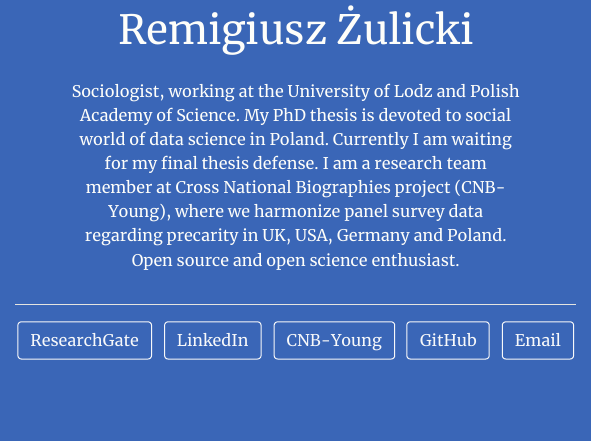
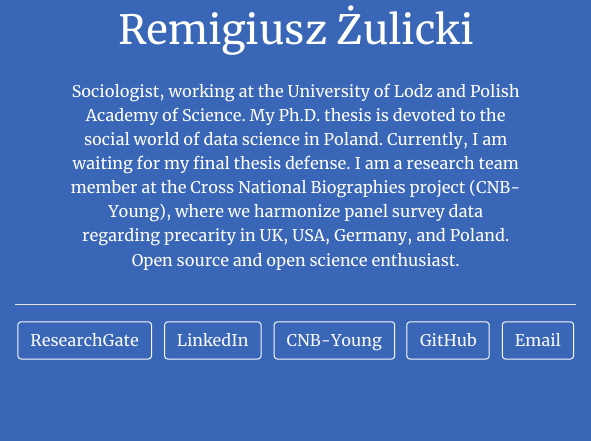
Before and after one commit to zremek/zremek.github.io, an R Markdown document (index.Rmd): the page in a window 1100 px wide, from 350 px down. The pictures show the output file index.html that the author committed with the source, opened offline.

Commit message:
text fixed

```diff
--- a/index.Rmd
+++ b/index.Rmd
@@ -16,4 +16,4 @@ output:
   postcards::jolla_blue
 ---
 
-Sociologist, working at the University of Lodz and Polish Academy of Science. My PhD thesis is devoted to social world of data science in Poland. Currently I am waiting for my final thesis defense. I am a research team member at Cross National Biographies project (CNB-Young), where we harmonize panel survey data regarding precarity in UK, USA, Germany and Poland. Open source and open science enthusiast.
+Sociologist, working at the University of Lodz and Polish Academy of Science. My Ph.D. thesis is devoted to the social world of data science in Poland. Currently, I am waiting for my final thesis defense. I am a research team member at the Cross National Biographies project (CNB-Young), where we harmonize panel survey data regarding precarity in UK, USA, Germany, and Poland. Open source and open science enthusiast.
```
Also changed, not shown: index.html.
